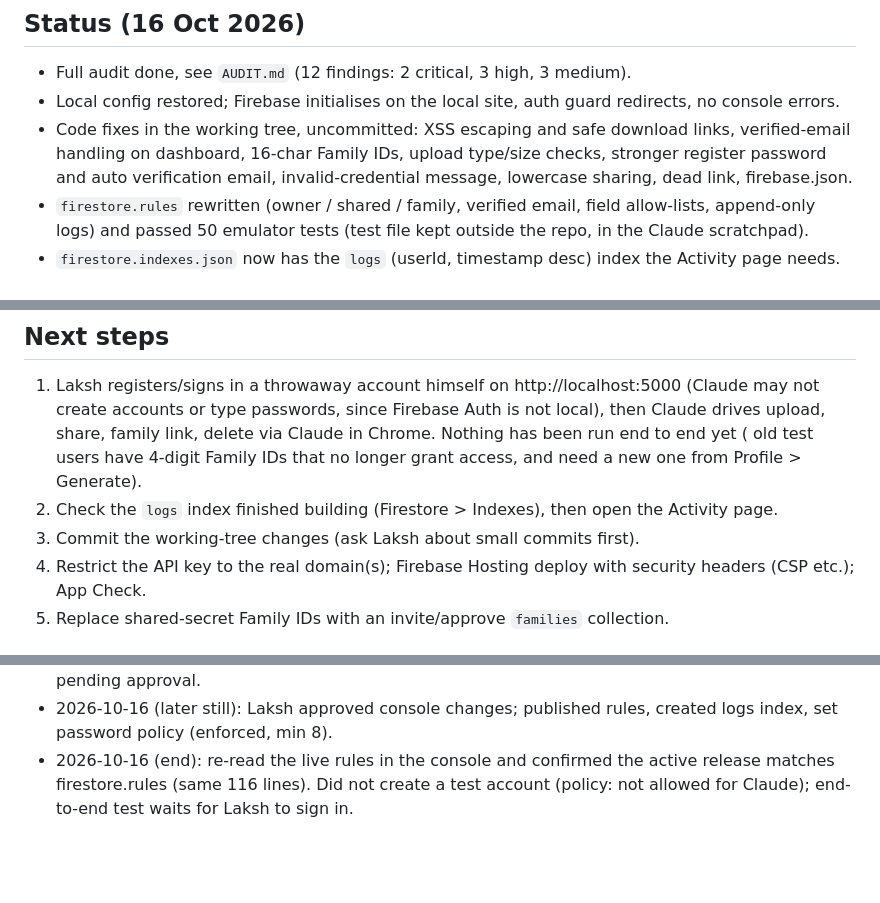
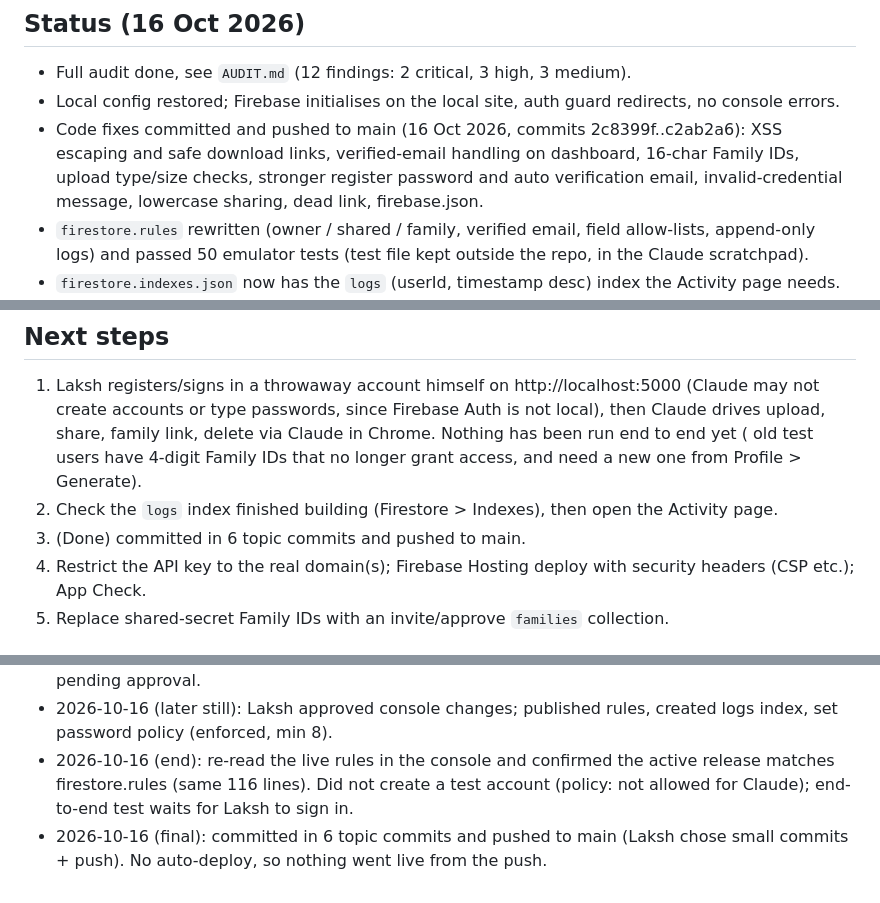
Before and after one commit to TheRealLaksh/Vaultara-GovDoc, a Markdown page: HANDOFF.md, 3 parts joined by grey strips. GitHub-like rendering; blank space fills up the shorter version.

Commit message:
Update handoff after pushing audit fixes
Co-Authored-By: Claude Sonnet 5.5 <noreply@anthropic.com>

```diff
--- a/HANDOFF.md
+++ b/HANDOFF.md
@@ -22,7 +22,7 @@ Privacy-first citizen document vault (Dec 2025 beta). Vanilla JS front end in `p
 ## Status (16 Oct 2026)
 - Full audit done, see `AUDIT.md` (12 findings: 2 critical, 3 high, 3 medium).
 - Local config restored; Firebase initialises on the local site, auth guard redirects, no console errors.
-- Code fixes in the working tree, uncommitted: XSS escaping and safe download links, verified-email handling on dashboard, 16-char Family IDs, upload type/size checks, stronger register password and auto verification email, invalid-credential message, lowercase sharing, dead link, firebase.json.
+- Code fixes committed and pushed to main (16 Oct 2026, commits 2c8399f..c2ab2a6): XSS escaping and safe download links, verified-email handling on dashboard, 16-char Family IDs, upload type/size checks, stronger register password and auto verification email, invalid-credential message, lowercase sharing, dead link, firebase.json.
 - `firestore.rules` rewritten (owner / shared / family, verified email, field allow-lists, append-only logs) and passed 50 emulator tests (test file kept outside the repo, in the Claude scratchpad).
 - `firestore.indexes.json` now has the `logs` (userId, timestamp desc) index the Activity page needs.
 - APPLIED to the live project 16 Oct 2026 (Laksh approved): new Firestore rules published (release 'Today 11:34 am'); `logs` (userId asc, timestamp desc) composite index created (was still Building when last checked); password policy set to Require enforcement, min length 8. Still open: API key website restriction (needs final domain), App Check, Hosting + headers.
@@ -31,7 +31,7 @@ Privacy-first citizen document vault (Dec 2025 beta). Vanilla JS front end in `p
 ## Next steps
 1. Laksh registers/signs in a throwaway account himself on http://localhost:5000 (Claude may not create accounts or type passwords, since Firebase Auth is not local), then Claude drives upload, share, family link, delete via Claude in Chrome. Nothing has been run end to end yet ( old test users have 4-digit Family IDs that no longer grant access, and need a new one from Profile > Generate).
 2. Check the `logs` index finished building (Firestore > Indexes), then open the Activity page.
-3. Commit the working-tree changes (ask Laksh about small commits first).
+3. (Done) committed in 6 topic commits and pushed to main.
 4. Restrict the API key to the real domain(s); Firebase Hosting deploy with security headers (CSP etc.); App Check.
 5. Replace shared-secret Family IDs with an invite/approve `families` collection.
 
@@ -48,3 +48,4 @@ Privacy-first citizen document vault (Dec 2025 beta). Vanilla JS front end in `p
 - 2026-10-16 (later): full audit (AUDIT.md), rules v2 (50 emulator tests), XSS/validation/verification/Family ID fixes in app code, logs index file. Console changes still pending approval.
 - 2026-10-16 (later still): Laksh approved console changes; published rules, created logs index, set password policy (enforced, min 8).
 - 2026-10-16 (end): re-read the live rules in the console and confirmed the active release matches firestore.rules (same 116 lines). Did not create a test account (policy: not allowed for Claude); end-to-end test waits for Laksh to sign in.
+- 2026-10-16 (final): committed in 6 topic commits and pushed to main (Laksh chose small commits + push). No auto-deploy, so nothing went live from the push.
```
